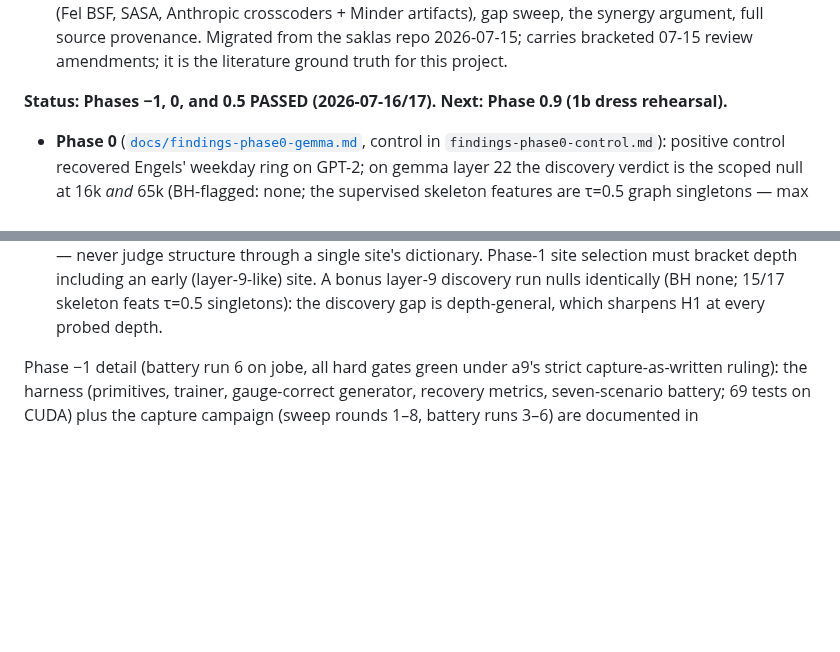
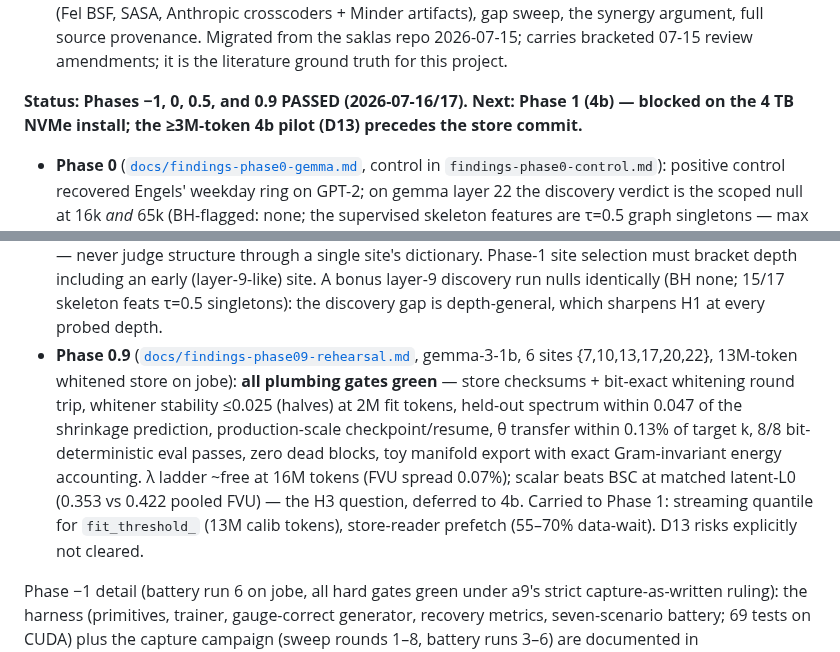
Before and after one commit to a9lim/block-crosscoder-experiment, a Markdown page: AGENTS.md, 2 parts joined by grey strips. GitHub-like rendering; blank space fills up the shorter version.

```diff
--- a/AGENTS.md
+++ b/AGENTS.md
@@ -34,8 +34,9 @@ experiments with explicit go/no-go gates.
   bracketed 07-15 review amendments; it is the literature ground truth for
   this project.
 
-**Status: Phases −1, 0, and 0.5 PASSED (2026-07-16/17). Next: Phase
-0.9 (1b dress rehearsal).**
+**Status: Phases −1, 0, 0.5, and 0.9 PASSED (2026-07-16/17). Next:
+Phase 1 (4b) — blocked on the 4 TB NVMe install; the ≥3M-token 4b
+pilot (D13) precedes the store commit.**
 
 - **Phase 0** ([`docs/findings-phase0-gemma.md`](docs/findings-phase0-gemma.md),
   control in `findings-phase0-control.md`): positive control recovered
@@ -65,6 +66,19 @@ experiments with explicit go/no-go gates.
   identically (BH none; 15/17 skeleton feats τ=0.5 singletons): the
   discovery gap is depth-general, which sharpens H1 at every probed
   depth.
+- **Phase 0.9** ([`docs/findings-phase09-rehearsal.md`](docs/findings-phase09-rehearsal.md),
+  gemma-3-1b, 6 sites {7,10,13,17,20,22}, 13M-token whitened store on
+  jobe): **all plumbing gates green** — store checksums + bit-exact
+  whitening round trip, whitener stability ≤0.025 (halves) at 2M fit
+  tokens, held-out spectrum within 0.047 of the shrinkage prediction,
+  production-scale checkpoint/resume, θ transfer within 0.13% of
+  target k, 8/8 bit-deterministic eval passes, zero dead blocks, toy
+  manifold export with exact Gram-invariant energy accounting. λ
+  ladder ~free at 16M tokens (FVU spread 0.07%); scalar beats BSC at
+  matched latent-L0 (0.353 vs 0.422 pooled FVU) — the H3 question,
+  deferred to 4b. Carried to Phase 1: streaming quantile for
+  `fit_threshold_` (13M calib tokens), store-reader prefetch
+  (55–70% data-wait). D13 risks explicitly not cleared.
 
 Phase −1 detail (battery run 6 on jobe, all hard gates green under
 a9's strict capture-as-written ruling): the
```
Also changed, not shown: docs/findings-phase09-rehearsal.md (added, +128 -0 lines).
